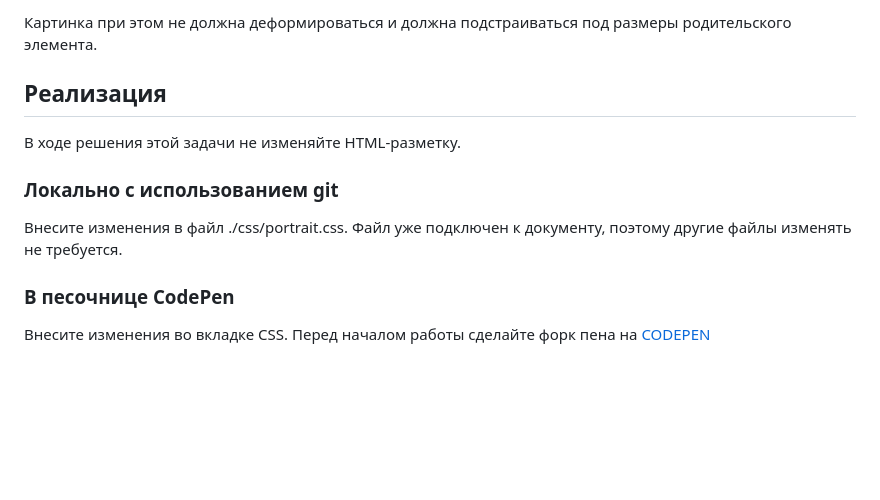
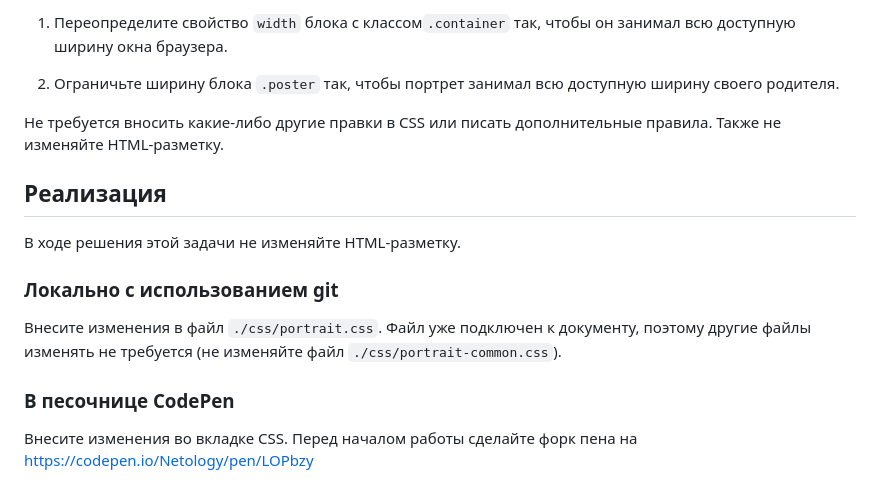
Before and after one commit to netology-code/mq-homeworks, a Markdown page: fluid-images/portrait/README.md, the part around one of its changes. Drawn GitHub-style; blank space fills up the shorter version.

```diff
--- a/fluid-images/portrait/README.md
+++ b/fluid-images/portrait/README.md
@@ -10,13 +20,18 @@
 
-Картинка при этом не должна деформироваться и должна подстраиваться под размеры родительского элемента.
+1. Переопределите свойство `width` блока с классом`.container` так, чтобы он занимал всю доступную ширину окна браузера.
+
+2. Ограничьте ширину блока `.poster` так, чтобы портрет занимал всю доступную ширину своего родителя.
+
+Не требуется вносить какие-либо другие правки в CSS или писать дополнительные правила. Также не изменяйте HTML-разметку.
 
 ## Реализация
+
 В ходе решения этой задачи не изменяйте HTML-разметку.
 
 ### Локально с использованием git
 
-Внесите изменения в файл ./css/portrait.css. Файл уже подключен к документу, поэтому другие файлы изменять не требуется.
+Внесите изменения в файл `./css/portrait.css`. Файл уже подключен к документу, поэтому другие файлы изменять не требуется (не изменяйте файл `./css/portrait-common.css`).
 
 ### В песочнице CodePen
 
-Внесите изменения во вкладке CSS. Перед началом работы сделайте форк пена на [CODEPEN](https://codepen.io/solarrust/pen/BdyKZG?editors=1100)
+Внесите изменения во вкладке CSS. Перед началом работы сделайте форк пена на [https://codepen.io/Netology/pen/LOPbzy](https://codepen.io/Netology/pen/LOPbzy?editors=0100#0)
```
Also changed, not shown: other parts of fluid-images/portrait/README.md (+13 -3 lines), sources/fluid-images-portrait-scroll.png (added), sources/fluid-images-portrait-target-small.png (added), sources/fluid-images-portrait-target-widescreen.jpg (added), 5 other files.
